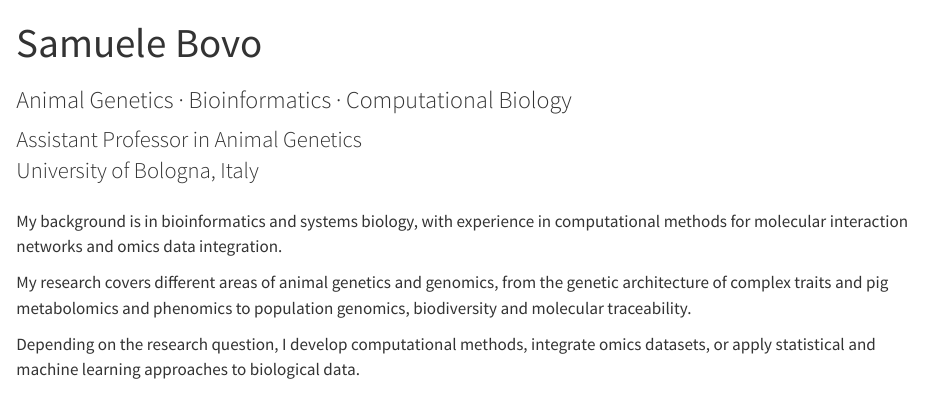
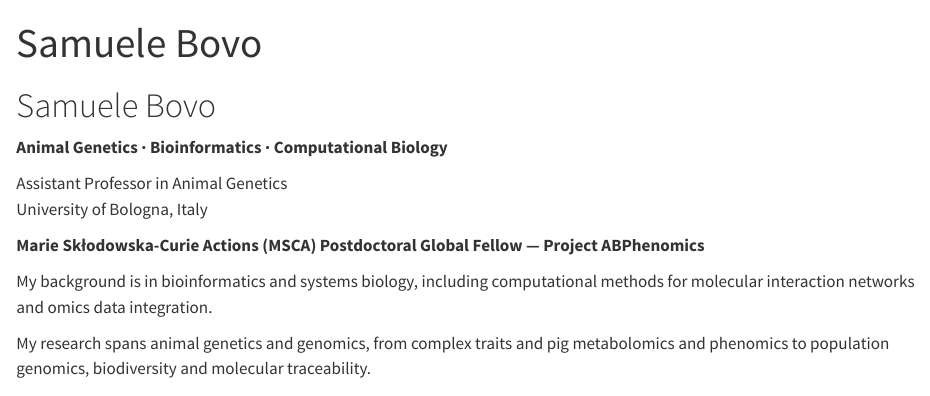
Before and after one commit to samuele-bovo/samuele-bovo.github.io, a Quarto document (index.qmd): the page in a window 1100 px wide, from its top. Rendered offline with R 4.5, knitr and Pandoc in place of Quarto, with nearby package versions.

Commit message:
Update index.qmd

```diff
--- a/index.qmd
+++ b/index.qmd
@@ -1,31 +1,44 @@
 
 ---
 title: "Samuele Bovo"
-subtitle: "Animal Genetics · Bioinformatics · Computational Biology"
-title-block-style: default
-description: "Samuele Bovo, Assistant Professor in Animal Genetics at the University of Bologna. Research in animal genomics, metabolomics, phenomics and computational biology."
+title-block-style: none
+description: "Samuele Bovo | Assistant Professor in Animal Genetics | University of Bologna | Research in genomics, metabolomics, phenomics and computational biology."
 ---
 
-::: {.lead}
+::: {.grid}
+
+::: {.g-col-12 .g-col-md-8}
+
+# Samuele Bovo
+
+**Animal Genetics · Bioinformatics · Computational Biology**
+
 Assistant Professor in Animal Genetics
 University of Bologna, Italy
+
+**Marie Skłodowska-Curie Actions (MSCA)
+Postdoctoral Global Fellow — Project ABPhenomics**
+
+My background is in bioinformatics and systems
+biology, including computational methods for
+molecular interaction networks and omics data
+integration.
+
+My research spans animal genetics and genomics,
+from complex traits and pig metabolomics and
+phenomics to population genomics, biodiversity
+and molecular traceability.
+
 :::
 
-My background is in bioinformatics and systems
-biology, with experience in computational methods
-for molecular interaction networks and omics data
-integration.
+::: {.g-col-12 .g-col-md-4}
 
-My research covers different areas of animal
-genetics and genomics, from the genetic architecture
-of complex traits and pig metabolomics and phenomics
-to population genomics, biodiversity and molecular
-traceability.
+![](profile.jpg){width=100% fig-alt="Samuele Bovo"}
 
-Depending on the research question, I develop
-computational methods, integrate omics datasets,
-or apply statistical and machine learning
-approaches to biological data.
+:::
+
+:::
+
 
 ## Research areas
 
```
